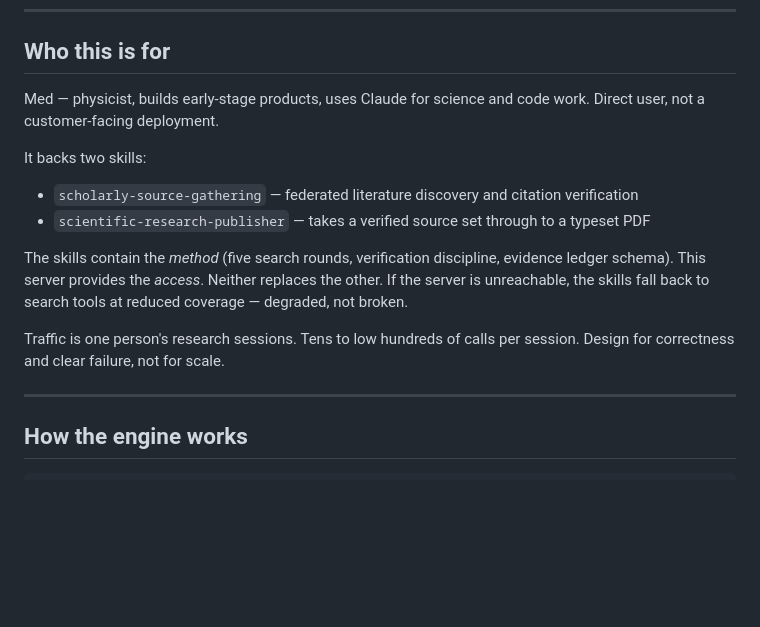
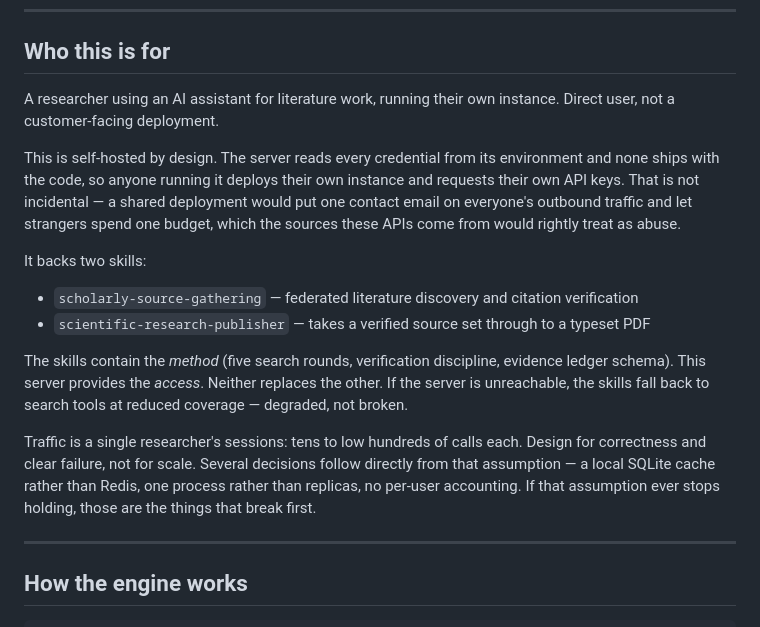
Before and after one commit to M-Romdhani/scholarly-mcp, a Markdown page: identity.md, the part around the change. Rendered like a GitHub page; blank space fills up the shorter version.

Commit message:
identity.md: write for a public audience, not a single user
The document is the design rationale the README points readers to first, so it
stays — but it described one named person's setup, which no longer matches a
public, self-hosted project.

Replaces the personal framing with the constraint that actually matters: this is
self-hosted, credentials come from the environment, and nothing ships with the
code. States why that is a design property rather than a packaging detail — a
shared deployment would put one contact email on everyone's outbound traffic and
let strangers spend one budget, which these APIs would rightly read as abuse.

Also makes the single-user assumption load-bearing rather than incidental, by
naming what breaks first if it stops holding: the local SQLite cache, the single
process, the absence of per-user accounting.

Co-Authored-By: Claude Opus 5 <noreply@anthropic.com>

```diff
--- a/identity.md
+++ b/identity.md
@@ -27,7 +27,9 @@ That second one is why this server exists. A research assistant that trusts a si
 
 ## Who this is for
 
-Med — physicist, builds early-stage products, uses Claude for science and code work. Direct user, not a customer-facing deployment.
+A researcher using an AI assistant for literature work, running their own instance. Direct user, not a customer-facing deployment.
+
+This is self-hosted by design. The server reads every credential from its environment and none ships with the code, so anyone running it deploys their own instance and requests their own API keys. That is not incidental — a shared deployment would put one contact email on everyone's outbound traffic and let strangers spend one budget, which the sources these APIs come from would rightly treat as abuse.
 
 It backs two skills:
 
@@ -36,7 +38,7 @@ It backs two skills:
 
 The skills contain the *method* (five search rounds, verification discipline, evidence ledger schema). This server provides the *access*. Neither replaces the other. If the server is unreachable, the skills fall back to search tools at reduced coverage — degraded, not broken.
 
-Traffic is one person's research sessions. Tens to low hundreds of calls per session. Design for correctness and clear failure, not for scale.
+Traffic is a single researcher's sessions: tens to low hundreds of calls each. Design for correctness and clear failure, not for scale. Several decisions follow directly from that assumption — a local SQLite cache rather than Redis, one process rather than replicas, no per-user accounting. If that assumption ever stops holding, those are the things that break first.
 
 ---
 
```
